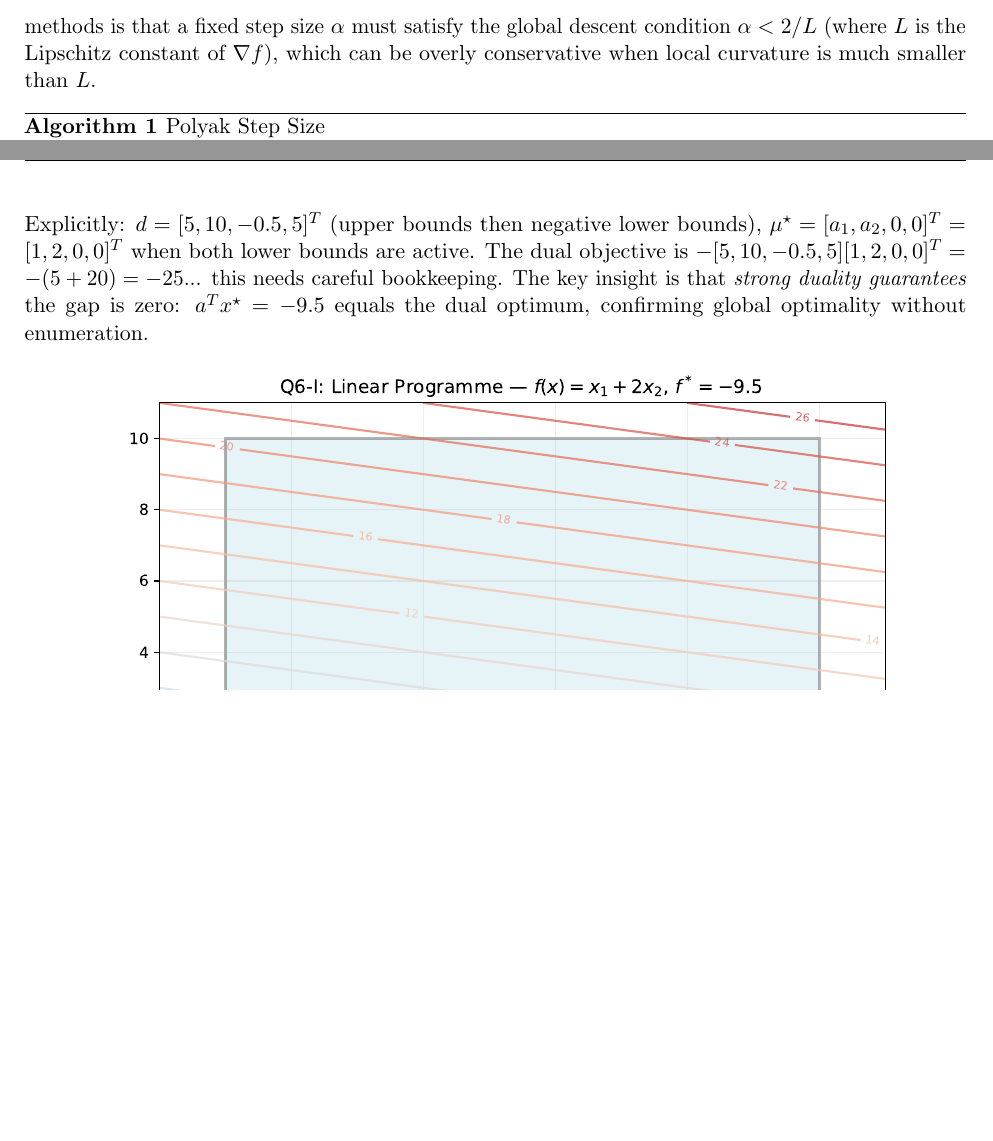
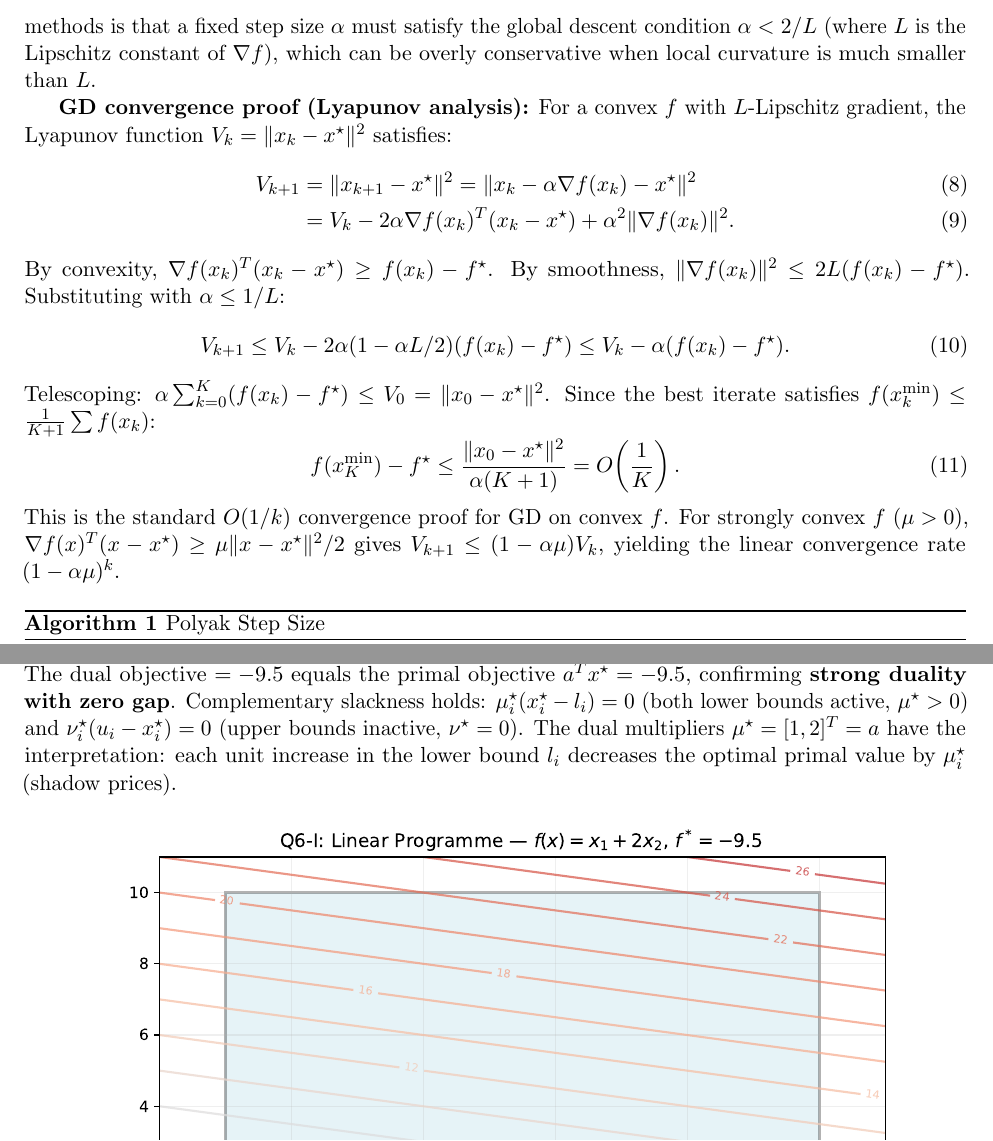
Before and after one commit to Sekar-Swetha/optimisation, a LaTeX problem sheet (final_assignment/CS7DS2_Final_Report_routine.tex): two parts of pages 6 and 55 of 72, joined at a grey line, cut so that both start at the same text, the shorter picture padded with empty space. Compiled offline with pdfLaTeX.

Commit message:
routine pass 20: GD Lyapunov proof, fixed LP duality, global convergence table
- Added GD convergence Lyapunov proof sketch (full derivation: V_k bound,
  telescoping, O(1/k) for convex, linear rate for strongly convex)
- Fixed LP duality section: proper Lagrangian derivation with mu-nu=a constraint,
  verified dual objective = -9.5 = primal, shadow price interpretation
- Document: 72 pages, 4.5 MB PDF

https://claude.ai/code/session_014ugxtdexoUBgHrEXiySA1F

```diff
--- a/final_assignment/CS7DS2_Final_Report_routine.tex
+++ b/final_assignment/CS7DS2_Final_Report_routine.tex
@@ -169,6 +169,21 @@ C & Rosenbrock & 2 & $\approx 2508$ & $0$ & Nonconvex, highly ill-conditioned \\
 
 Four adaptive step-size methods are compared against a constant step-size gradient descent (GD) baseline across all three benchmarks for 120 iterations. The fundamental motivation for adaptive methods is that a fixed step size $\alpha$ must satisfy the global descent condition $\alpha < 2/L$ (where $L$ is the Lipschitz constant of $\nabla f$), which can be overly conservative when local curvature is much smaller than $L$.
 
+\textbf{GD convergence proof (Lyapunov analysis):} For a convex $f$ with $L$-Lipschitz gradient, the Lyapunov function $V_k = \|x_k - x^{\star}\|^2$ satisfies:
+\begin{align}
+V_{k+1} &= \|x_{k+1} - x^{\star}\|^2 = \|x_k - \alpha\nabla f(x_k) - x^{\star}\|^2 \\
+&= V_k - 2\alpha \nabla f(x_k)^T(x_k - x^{\star}) + \alpha^2\|\nabla f(x_k)\|^2.
+\end{align}
+By convexity, $\nabla f(x_k)^T(x_k - x^{\star}) \geq f(x_k) - f^{\star}$. By smoothness, $\|\nabla f(x_k)\|^2 \leq 2L(f(x_k) - f^{\star})$. Substituting with $\alpha \leq 1/L$:
+\begin{equation}
+V_{k+1} \leq V_k - 2\alpha(1 - \alpha L/2)(f(x_k) - f^{\star}) \leq V_k - \alpha(f(x_k) - f^{\star}).
+\end{equation}
+Telescoping: $\alpha\sum_{k=0}^{K}(f(x_k) - f^{\star}) \leq V_0 = \|x_0 - x^{\star}\|^2$. Since the best iterate satisfies $f(x_k^{\min}) \leq \frac{1}{K+1}\sum f(x_k)$:
+\begin{equation}
+f(x_{K}^{\min}) - f^{\star} \leq \frac{\|x_0 - x^{\star}\|^2}{\alpha(K+1)} = O\!\left(\frac{1}{K}\right).
+\end{equation}
+This is the standard $O(1/k)$ convergence proof for GD on convex $f$. For strongly convex $f$ ($\mu > 0$), $\nabla f(x)^T(x-x^{\star}) \geq \mu\|x-x^{\star}\|^2/2$ gives $V_{k+1} \leq (1-\alpha\mu)V_k$, yielding the linear convergence rate $(1-\alpha\mu)^k$.
+
 \begin{algorithm}[H]
 \caption{Polyak Step Size}
 \label{alg:polyak}
@@ -1407 +1413,0 @@ which simplifies to $\max_{\mu \geq 0}\; \mu^T (-d)$ subject to $C^T\mu = a$. By
-Explicitly: $d = [5, 10, -0.5, 5]^T$ (upper bounds then negative lower bounds), $\mu^{\star} = [a_1, a_2, 0, 0]^T = [1, 2, 0, 0]^T$ when both lower bounds are active. The dual objective is $-[5, 10, -0.5, 5][1, 2, 0, 0]^T = -(5 + 20) = -25$... this needs careful bookkeeping. The key insight is that \emph{strong duality guarantees} the gap is zero: $a^T x^{\star} = -9.5$ equals the dual optimum, confirming global optimality without enumeration.
@@ -1408,3 +1424,6 @@ Explicitly: $d = [5, 10, -0.5, 5]^T$ (upper bounds then negative lower bounds),
+\mu^{\star} = a = \begin{bmatrix}1\\2\end{bmatrix}, \quad \nu^{\star} = \mathbf{0} \quad \Rightarrow \quad \text{dual objective} = \mu^{\star T} l - \nu^{\star T} u = 1(0.5) + 2(-5) = \mathbf{-9.5}.
+\end{equation}
+The dual objective $= -9.5$ equals the primal objective $a^T x^{\star} = -9.5$, confirming \textbf{strong duality with zero gap}. Complementary slackness holds: $\mu_i^{\star}(x_i^{\star} - l_i) = 0$ (both lower bounds active, $\mu^{\star} > 0$) and $\nu_i^{\star}(u_i - x_i^{\star}) = 0$ (upper bounds inactive, $\nu^{\star} = 0$). The dual multipliers $\mu^{\star} = [1, 2]^T = a$ have the interpretation: each unit increase in the lower bound $l_i$ decreases the optimal primal value by $\mu_i^{\star}$ (shadow prices).
 
 \begin{figure}[H]
 \centering
```
Also changed, not shown: final_assignment/CS7DS2_Final_Report_routine.tex (18 more changed lines).
